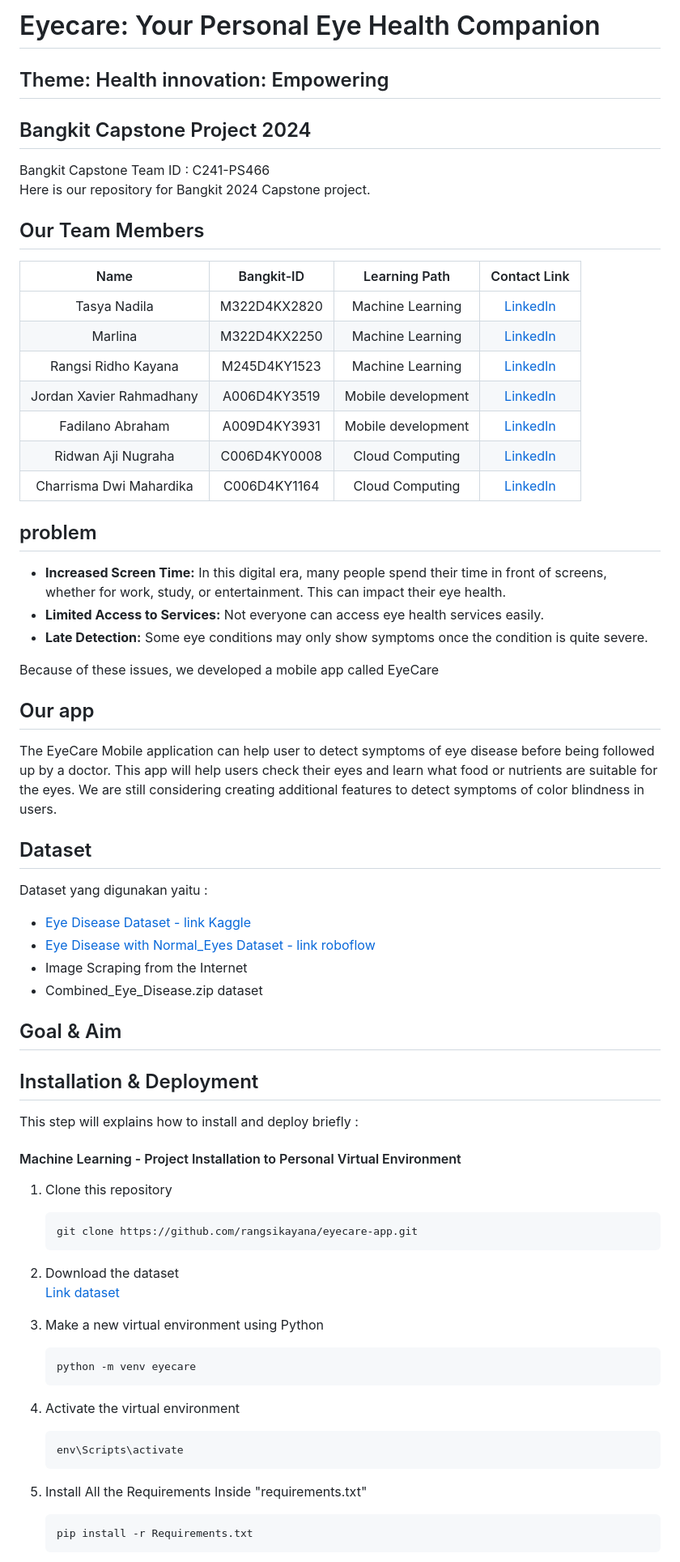
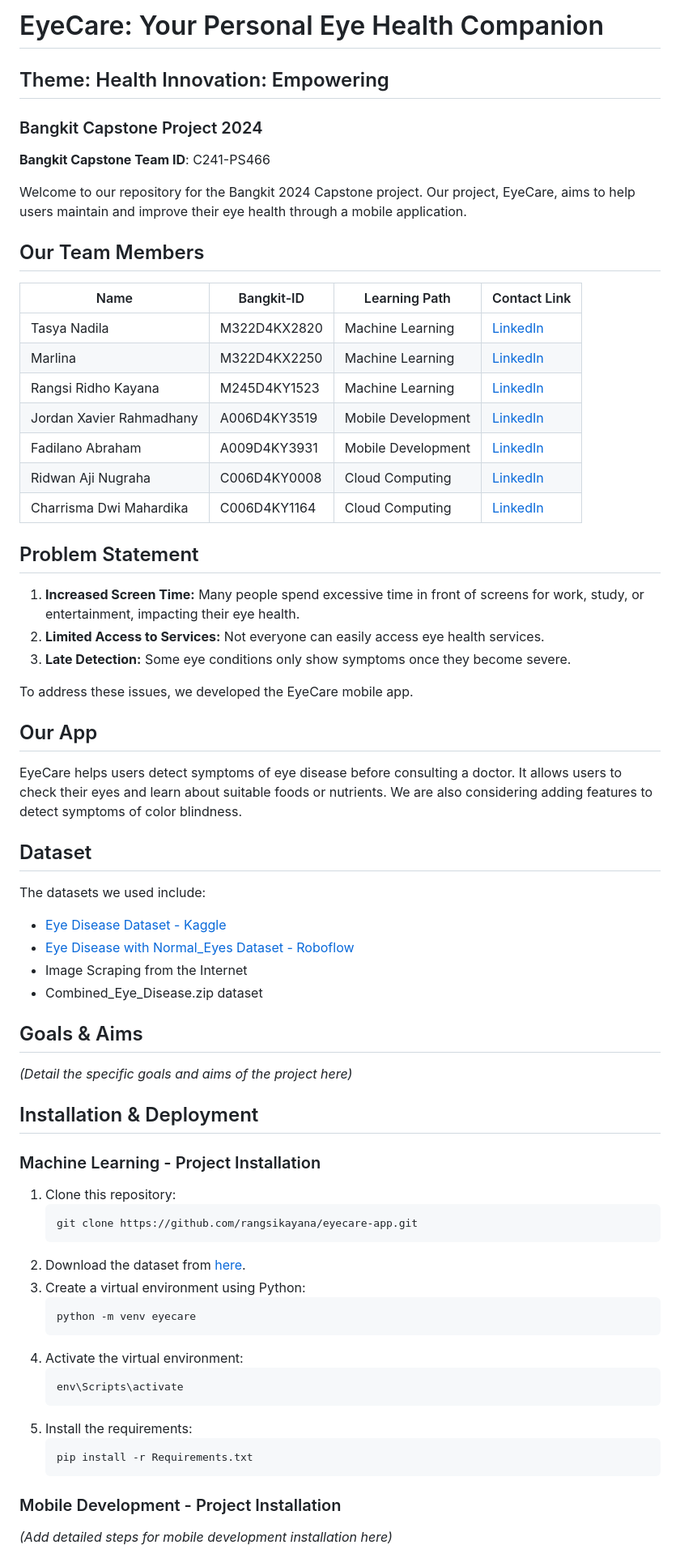
Before and after one commit to rangsikayana/eyecare-app, a Markdown page: README.md, the part around one of its changes. Shown at 81% size. Drawn GitHub-style.

````diff
--- a/README.md
+++ b/README.md
@@ -1,69 +1,64 @@
-# Eyecare: Your Personal Eye Health Companion
-## Theme: Health innovation: Empowering
-## Bangkit Capstone Project 2024
+# EyeCare: Your Personal Eye Health Companion
+## Theme: Health Innovation: Empowering
+### Bangkit Capstone Project 2024
 
-Bangkit Capstone Team ID : C241-PS466 <br>
-Here is our repository for Bangkit 2024 Capstone project.
+**Bangkit Capstone Team ID**: C241-PS466
+
+Welcome to our repository for the Bangkit 2024 Capstone project. Our project, EyeCare, aims to help users maintain and improve their eye health through a mobile application.
 
 ## Our Team Members
 
-|              Name                | Bangkit-ID   |   Learning Path    |                                                       Contact Link                                              |
-| :------------------------------: | :----------: | :----------------: | :-------------------------------------------------------------------------------------------------------------: |
-|           Tasya Nadila           | M322D4KX2820 |  Machine Learning  |            [LinkedIn](https://www.linkedin.com/in/tasyanadila/)                                                 |
-|            Marlina               | M322D4KX2250 |  Machine Learning  |                [LinkedIn](http://linkedin.com/in/marlina-)                                                      |
-|        Rangsi Ridho Kayana       | M245D4KY1523 |  Machine Learning  |            [LinkedIn](https://www.linkedin.com/in/rangsikayana)                                                 |
-|     Jordan Xavier Rahmadhany     | A006D4KY3519 | Mobile development |                [LinkedIn](https://www.linkedin.com/in/jordan-rahmadhany-768869220/)                             |
-|         Fadilano Abraham         | A009D4KY3931 | Mobile development |            [LinkedIn](http://linkedin.com/in/fadilano-abraham-1967621b3)                                        |
-|          Ridwan Aji Nugraha      | C006D4KY0008 |   Cloud Computing  |                [LinkedIn](http://www.linkedin.com/in/ridwan-aji-nugraha-99a41b2b6)                              |
-|      Charrisma Dwi Mahardika     | C006D4KY1164 |   Cloud Computing  |            [LinkedIn](https://www.linkedin.com/in/charrisma-dwi-mahardika-trisna-purnama-a777b3300/)            |
+| Name                     | Bangkit-ID   | Learning Path      | Contact Link                                                                                   |
+|--------------------------|--------------|--------------------|------------------------------------------------------------------------------------------------|
+| Tasya Nadila             | M322D4KX2820 | Machine Learning   | [LinkedIn](https://www.linkedin.com/in/tasyanadila/)                                           |
+| Marlina                  | M322D4KX2250 | Machine Learning   | [LinkedIn](http://linkedin.com/in/marlina-)                                                    |
+| Rangsi Ridho Kayana      | M245D4KY1523 | Machine Learning   | [LinkedIn](https://www.linkedin.com/in/rangsikayana)                                           |
+| Jordan Xavier Rahmadhany | A006D4KY3519 | Mobile Development | [LinkedIn](https://www.linkedin.com/in/jordan-rahmadhany-768869220/)                           |
+| Fadilano Abraham         | A009D4KY3931 | Mobile Development | [LinkedIn](http://linkedin.com/in/fadilano-abraham-1967621b3)                                  |
+| Ridwan Aji Nugraha       | C006D4KY0008 | Cloud Computing    | [LinkedIn](http://www.linkedin.com/in/ridwan-aji-nugraha-99a41b2b6)                            |
+| Charrisma Dwi Mahardika  | C006D4KY1164 | Cloud Computing    | [LinkedIn](https://www.linkedin.com/in/charrisma-dwi-mahardika-trisna-purnama-a777b3300/)      |
 
+## Problem Statement
+1. **Increased Screen Time:** Many people spend excessive time in front of screens for work, study, or entertainment, impacting their eye health.
+2. **Limited Access to Services:** Not everyone can easily access eye health services.
+3. **Late Detection:** Some eye conditions only show symptoms once they become severe.
 
-## problem
-- **Increased Screen Time:** In this digital era, many people spend their time in front of screens, whether for work, study, or entertainment. This can impact their eye health.
-- **Limited Access to Services:** Not everyone can access eye health services easily.
-- **Late Detection:** Some eye conditions may only show symptoms once the condition is quite severe.
+To address these issues, we developed the EyeCare mobile app.
 
-Because of these issues, we developed a mobile app called EyeCare
-
-## Our app
-The EyeCare Mobile application can help user to detect symptoms of eye disease before being followed up by a doctor. This app will help users check their eyes and learn what food or nutrients are suitable for the eyes. We are still considering creating additional features to detect symptoms of color blindness in users.
+## Our App
+EyeCare helps users detect symptoms of eye disease before consulting a doctor. It allows users to check their eyes and learn about suitable foods or nutrients. We are also considering adding features to detect symptoms of color blindness.
 
 ## Dataset
-
-Dataset yang digunakan yaitu :
-
-- [Eye Disease Dataset - link Kaggle](https://www.kaggle.com/datasets/kondwani/eye-disease-dataset)
-- [Eye Disease with Normal_Eyes Dataset - link roboflow](https://universe.roboflow.com/muhammad-risma-nqgw8/eye-diseases-7shia/dataset/7)
+The datasets we used include:
+- [Eye Disease Dataset - Kaggle](https://www.kaggle.com/datasets/kondwani/eye-disease-dataset)
+- [Eye Disease with Normal_Eyes Dataset - Roboflow](https://universe.roboflow.com/muhammad-risma-nqgw8/eye-diseases-7shia/dataset/7)
 - Image Scraping from the Internet
 - Combined_Eye_Disease.zip dataset
 
-
-## Goal & Aim
-
+## Goals & Aims
+*(Detail the specific goals and aims of the project here)*
 
 ## Installation & Deployment
-This step will explains how to install and deploy briefly :
 
-
-####  Machine Learning - Project Installation to Personal Virtual Environment
-1. Clone this repository
+### Machine Learning - Project Installation
+1. Clone this repository:
    ```bash
    git clone https://github.com/rangsikayana/eyecare-app.git
    ```
-2. Download the dataset <br>
-  [Link dataset](https://drive.google.com/drive/folders/1aA--HjGDswTQ_ZdB4_ErIAOo88JergX9?usp=sharing)
-
-3. Make a new virtual environment using Python
+2. Download the dataset from [here](https://drive.google.com/drive/folders/1aA--HjGDswTQ_ZdB4_ErIAOo88JergX9?usp=sharing).
+3. Create a virtual environment using Python:
    ```bash
    python -m venv eyecare
    ```
-4. Activate the virtual environment
+4. Activate the virtual environment:
    ```bash
    env\Scripts\activate
    ```
-5. Install All the Requirements Inside "requirements.txt"
+5. Install the requirements:
    ```bash
    pip install -r Requirements.txt
    ```
 
+### Mobile Development - Project Installation
+*(Add detailed steps for mobile development installation here)*
 
````
Also changed, not shown: other parts of README.md (+33 -58 lines).
